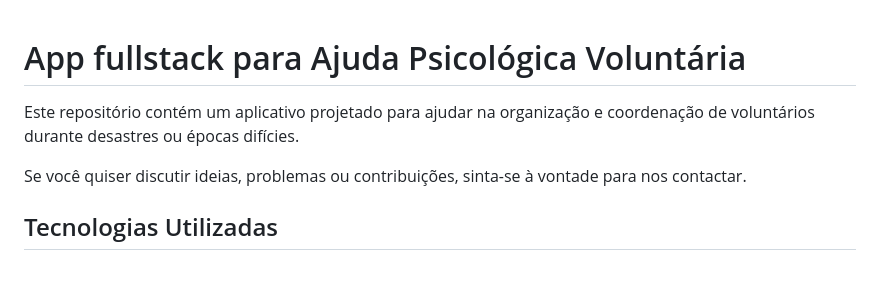
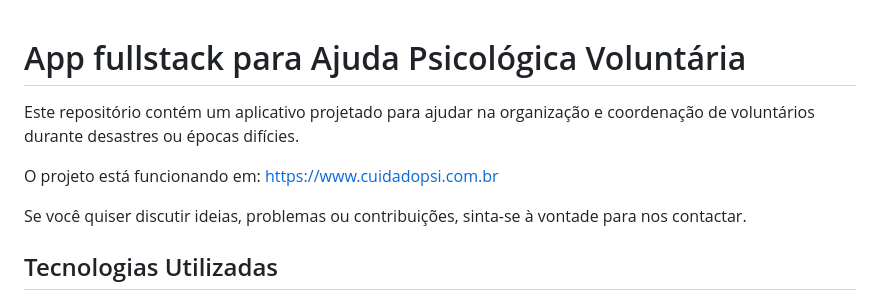
Before and after one commit to thiagoarvore/voluntary, a Markdown page: README.md, the part around the change. GitHub-like rendering; blank space fills up the shorter version.

```diff
--- a/README.md
+++ b/README.md
@@ -3,6 +3,7 @@
     <header>
         <h1>App fullstack para Ajuda Psicológica Voluntária</h1>
         <p>Este repositório contém um aplicativo projetado para ajudar na organização e coordenação de voluntários durante desastres ou épocas difícies.</p>
+        <p>O projeto está funcionando em: <a href="https://www.cuidadopsi.com.br">https://www.cuidadopsi.com.br</a></p>
         <p>Se você quiser discutir ideias, problemas ou contribuições, sinta-se à vontade para nos contactar.</p>
     </header>
     <section>
```
